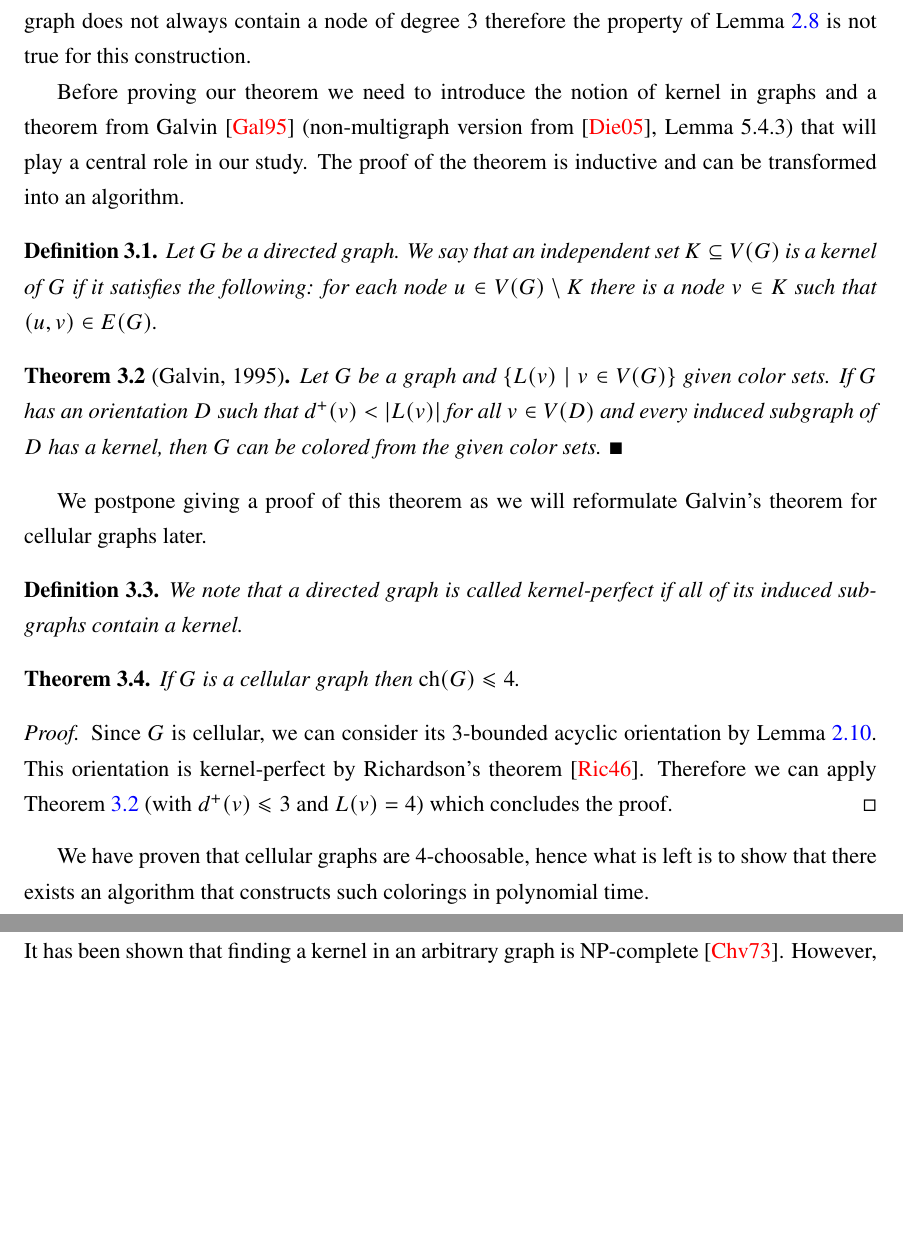
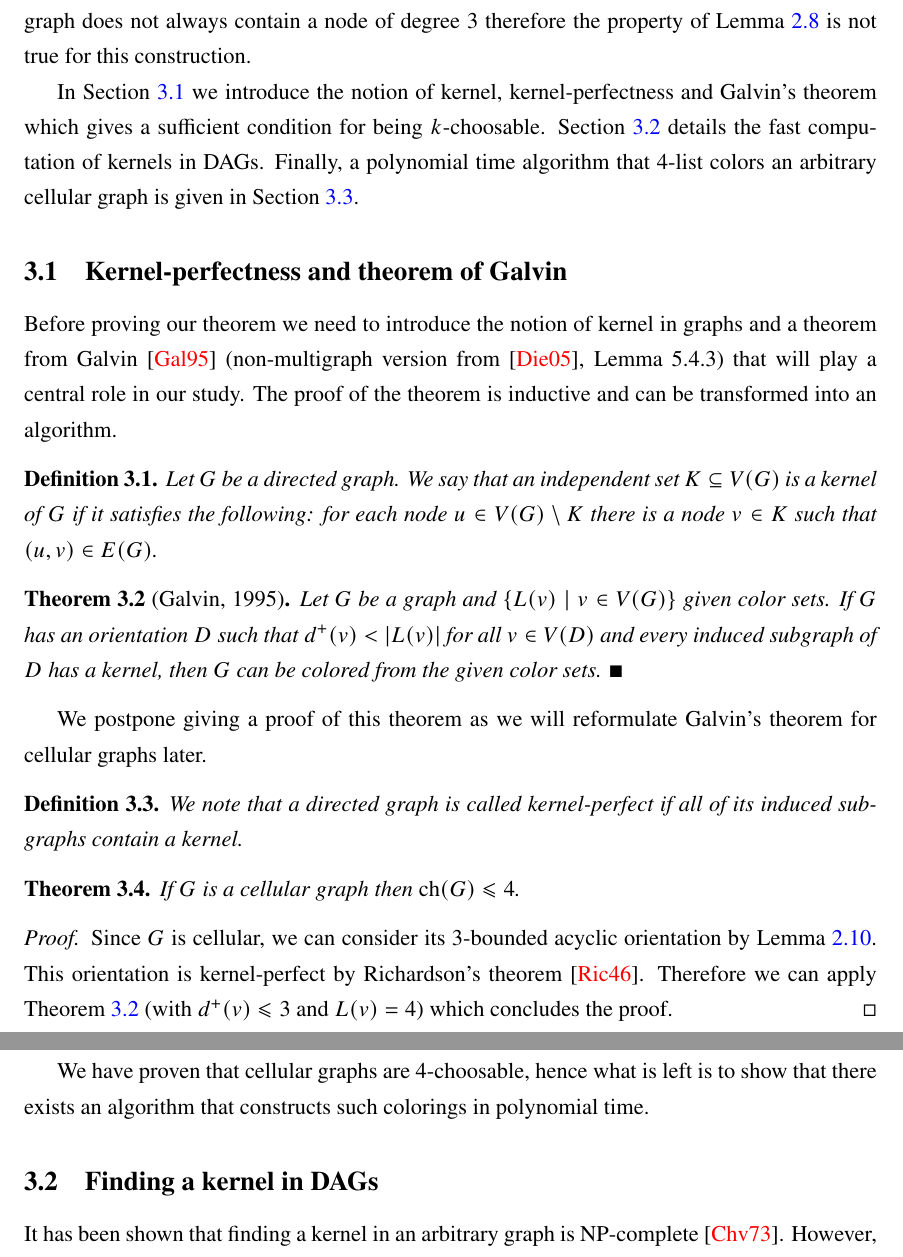
Before and after one commit to Benmartin92/thesis-kth, a LaTeX thesis (thesis.tex): two parts of pages 11 and 12 of 16, joined at a grey line, cut so that both start at the same text, the shorter picture padded with empty space. Compiled offline with pdfLaTeX; a missing font is replaced by an installed copy or a similar font.

Commit message:
Thesis: added some text.

```diff
--- a/thesis.tex
+++ b/thesis.tex
@@ -288,9 +288,10 @@ Let $G$ be any graph and $k > 0$ then $G=(V,E)$ is $(k,[\Delta(G)/k])$-colorable
 \paragraph*{References} Example \ref{ex:2-colorable-ch3} is from \cite{erdos-choosability} \textit{Example scheme showing how choice $\ch(G)$ exceeds $\chi(G)$}. The proof of Theorem \ref{theo:logarithm-bound} can be found at \url{http://www.math.uri.edu/~eaton/TalkUriOct03P2.pdf} (accessed on the 9th March 2018). The idea of Algorithm \ref{alg:find-acyclic-bounded-orientation} came from \cite{CHROBAK1991243} \textit{Theorem 2.1} where the authors proved that every planar graph has a $5$-bounded acyclic orientation. They used the fact that every planar graph has a node with at most $5$ neighbors which follows from Euler's formula. Theorem \ref{theo:lovasz-defective} is from \cite{Cowen:1997:CD:314161.314387} \textit{Theorem 1.1} and the proof of Algorithm \ref{alg:szekeres-wilf-computation} can be found in \cite{Matula:1983:SOC:2402.322385} \textit{2. Smallest-Last Vertex Ordering}.
 
 \section{$1$-band buffering cellular graphs are $4$-choosable}\label{sec:4-choosable}
-
 We are about to prove one of our main results, that is, cellular graphs are $4$-choosable. We would like to note that since $G$ is a planar, it follows from Thomassen's theorem \cite{Thomassen:1994:PG:184180.184192} that it is $5$-choosable. It is worth noting that cellular graphs are $3$-colorable \cite{662943} (Theorem 1). However, even with this additional constraint, we still cannot say that if $G$ is planar and $3$-colorable then it is $4$-choosable as a counterexample can be found in \cite{JGT:JGT4}. The counterexample is quite interesting (\cite {JGT:JGT4}, second figure) as it is constructed from a cellular graph; however the author added one extra node and joined it to all of the outer nodes. Due to this step, the resulting graph does not always contain a node of degree $3$ therefore the property of Lemma \ref{lem:degree-constraint} is not true for this construction.
 
+In Section \ref{sec:kernel-perf-and-galvin} we introduce the notion of kernel, kernel-perfectness and Galvin's theorem which gives a sufficient condition for being $k$-choosable. Section \ref{sec:dag} details the fast computation of kernels in DAGs. Finally, a polynomial time algorithm that 4-list colors an arbitrary cellular graph is given in Section \ref{sec:4-list-coloring}.
+\subsection{Kernel-perfectness and theorem of Galvin}\label{sec:kernel-perf-and-galvin}
 Before proving our theorem we need to introduce the notion of kernel in graphs and a theorem from Galvin \cite{Galvin:1995:LCI:199352.199369} (non-multigraph version from \cite{citeulike:395714}, Lemma 5.4.3) that will play a central role in our study. The proof of the theorem is inductive and can be transformed into an algorithm.
 \begin{defin} Let $G$ be a directed graph. We say that an independent set $K \subseteq V(G)$ is a kernel of $G$ if it satisfies the following: for each node $u \in V(G) \setminus K$ there is a node $v \in K$ such that $(u,v) \in E(G)$.
 \end{defin}
```
